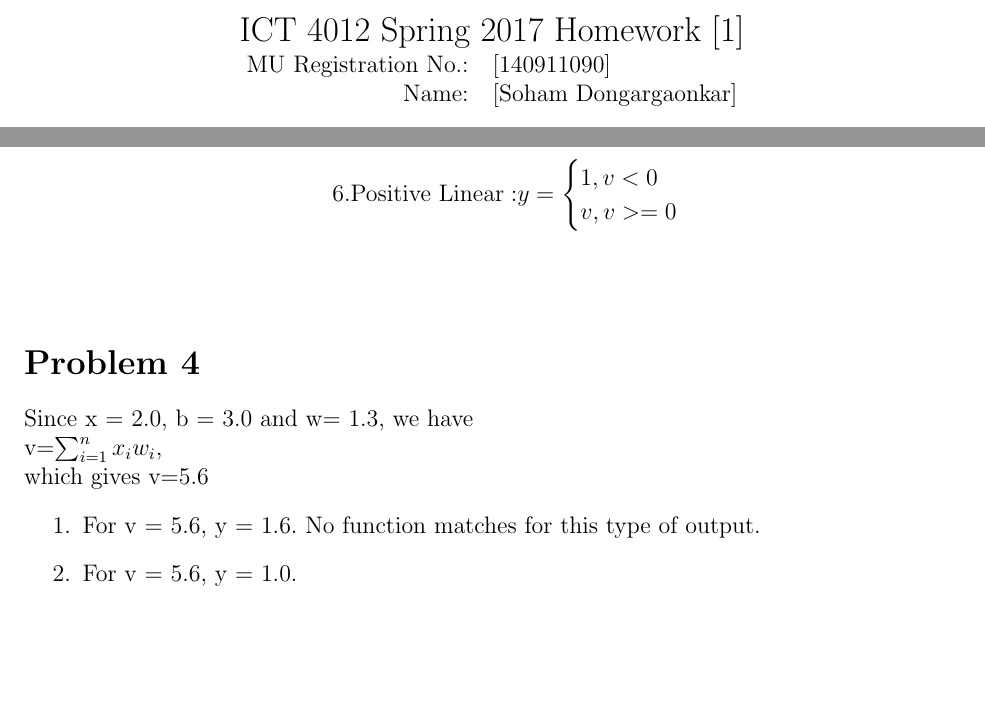
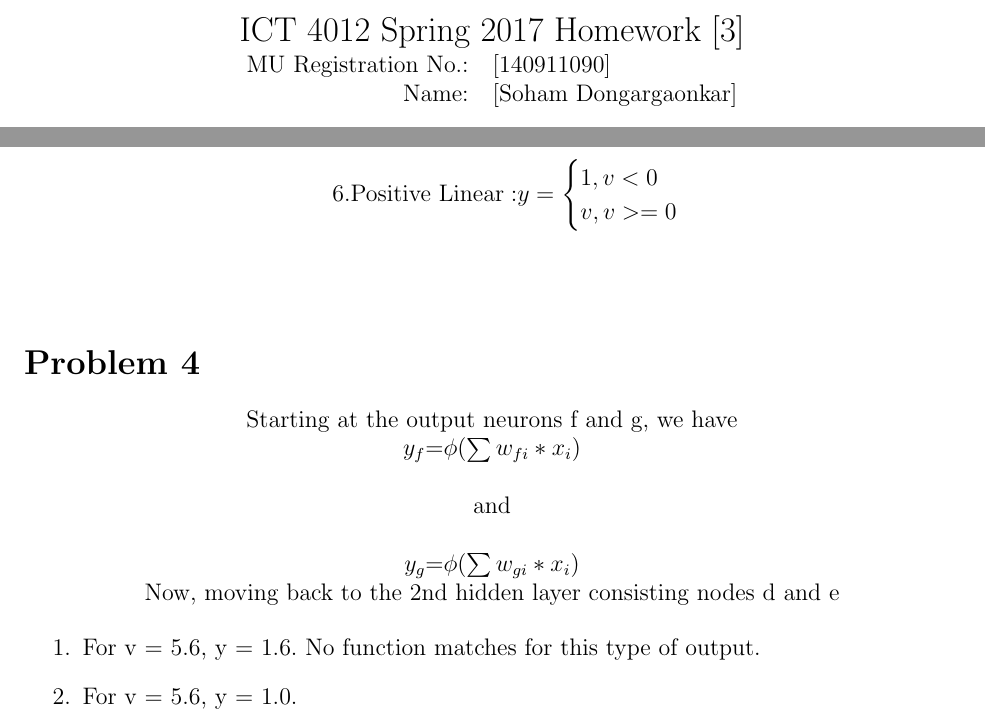
Before and after one commit to a3y3/Neural-Networks-Assignments, a LaTeX problem sheet (Assignment3.tex): two parts of pages 1 and 3 of 4, joined at a grey line, cut so that both start at the same text, the shorter picture padded with empty space. Compiled offline with pdfLaTeX.

Commit message:
Question 4

```diff
--- a/Assignment3.tex
+++ b/Assignment3.tex
@@ -3,7 +3,7 @@
 \begin{document}
 
 \begin{center}
-{\Large ICT 4012 Spring 2017 Homework [1]} %For example: Homework 1
+{\Large ICT 4012 Spring 2017 Homework [3]} %For example: Homework 1
 
 \begin{tabular}{rl}
 MU Registration No.: & [140911090] \\  % Enter your MU Registration
@@ -110,9 +110,15 @@ By turning in this assignment, I agree by the academic honor code and declare th
 \end{align*}
 
 \section*{Problem 4}
-\text{Since x = 2.0, b = 3.0 and  w= 1.3, we have}\\
-\text{v=$\sum_{i=1}^{n}{x_iw_i}$,}\\
-\text{which gives v=5.6}
+\begin{center}
+\text{Starting at the output neurons f and g, we have}\\
+\text{$y_f$=$\phi({\sum{w_{fi}*x_i}}$})\\
+\text{}\\
+\text{and}\\
+\text{}\\
+\text{$y_g$=$\phi({\sum{w_{gi}*x_i}})$}\\
+\text{Now, moving back to the 2nd hidden layer consisting nodes d and e}
+\end{center}
 \begin{enumerate}
     \item
         \text{For v = 5.6, y = 1.6.}
```
